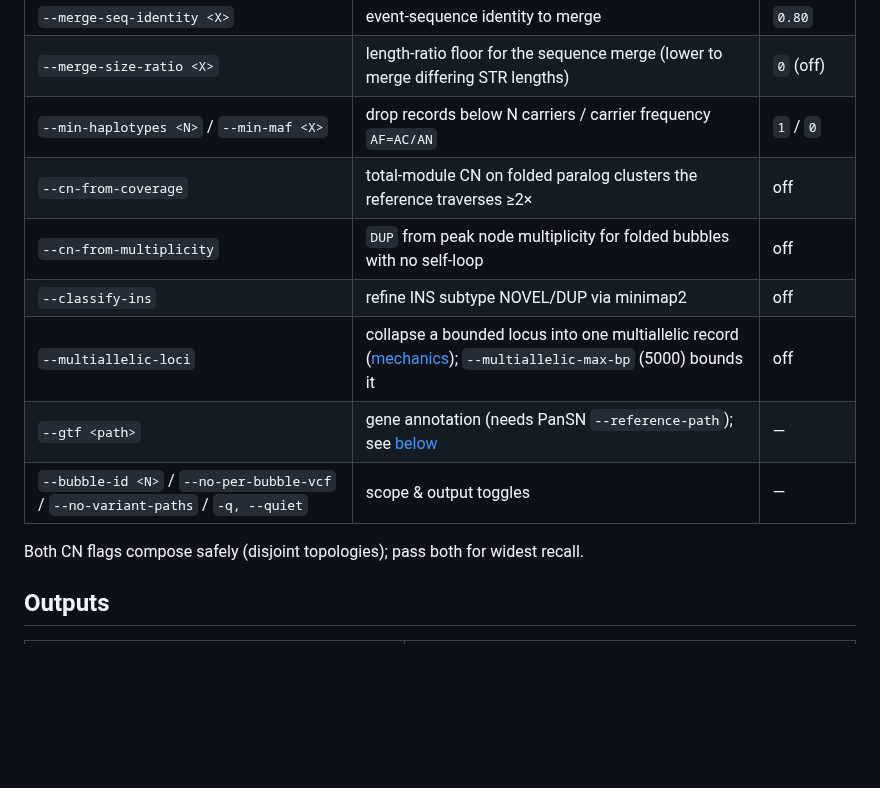
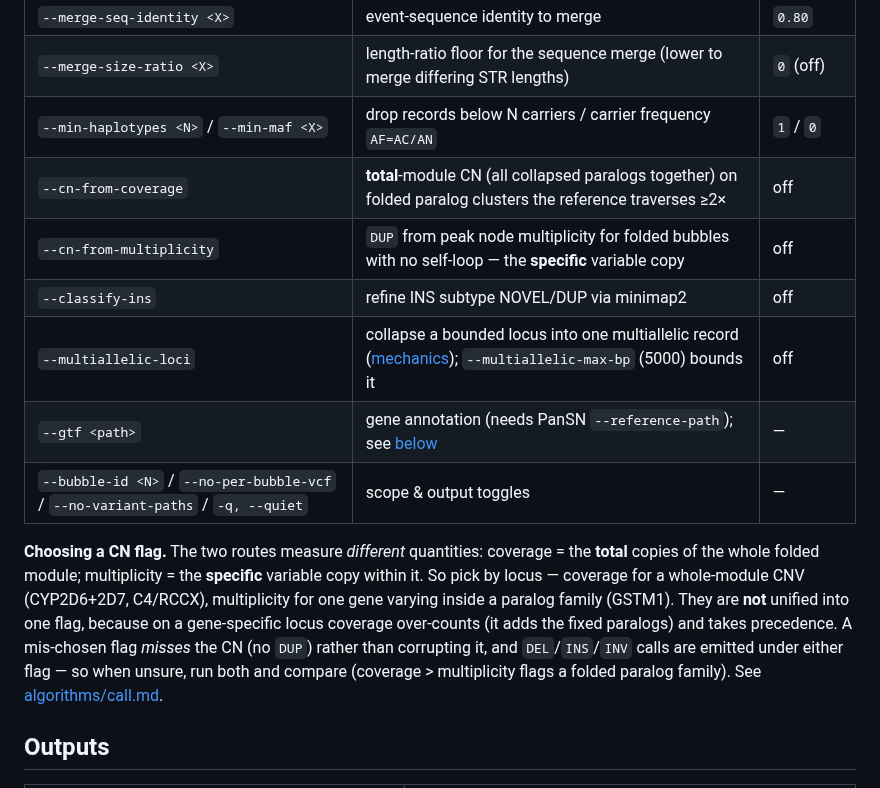
Before and after one commit to davidebolo1993/panvar, a Markdown page: docs/modules/call.md, the part around the change. Rendered like a GitHub page; blank space fills up the shorter version.

```diff
--- a/docs/modules/call.md
+++ b/docs/modules/call.md
@@ -43,14 +43,20 @@ paralog clusters on the `bubble` graph. See the
 | `--merge-seq-identity <X>` | event-sequence identity to merge | `0.80` |
 | `--merge-size-ratio <X>` | length-ratio floor for the sequence merge (lower to merge differing STR lengths) | `0` (off) |
 | `--min-haplotypes <N>` / `--min-maf <X>` | drop records below N carriers / carrier frequency `AF=AC/AN` | `1` / `0` |
-| `--cn-from-coverage` | total-module CN on folded paralog clusters the reference traverses ≥2× | off |
-| `--cn-from-multiplicity` | `DUP` from peak node multiplicity for folded bubbles with no self-loop | off |
+| `--cn-from-coverage` | **total**-module CN (all collapsed paralogs together) on folded paralog clusters the reference traverses ≥2× | off |
+| `--cn-from-multiplicity` | `DUP` from peak node multiplicity for folded bubbles with no self-loop — the **specific** variable copy | off |
 | `--classify-ins` | refine INS subtype NOVEL/DUP via minimap2 | off |
 | `--multiallelic-loci` | collapse a bounded locus into one multiallelic record ([mechanics](../algorithms/call.md#multiallelic-mechanics---multiallelic-loci)); `--multiallelic-max-bp` (5000) bounds it | off |
 | `--gtf <path>` | gene annotation (needs PanSN `--reference-path`); see [below](#gene-annotation---gtf) | — |
 | `--bubble-id <N>` / `--no-per-bubble-vcf` / `--no-variant-paths` / `-q, --quiet` | scope & output toggles | — |
 
-Both CN flags compose safely (disjoint topologies); pass both for widest recall.
+**Choosing a CN flag.** The two routes measure *different* quantities: coverage = the **total** copies of the
+whole folded module; multiplicity = the **specific** variable copy within it. So pick by locus — coverage for
+a whole-module CNV (CYP2D6+2D7, C4/RCCX), multiplicity for one gene varying inside a paralog family (GSTM1).
+They are **not** unified into one flag, because on a gene-specific locus coverage over-counts (it adds the
+fixed paralogs) and takes precedence. A mis-chosen flag *misses* the CN (no `DUP`) rather than corrupting it,
+and `DEL`/`INS`/`INV` calls are emitted under either flag — so when unsure, run both and compare (coverage >
+multiplicity flags a folded paralog family). See [algorithms/call.md](../algorithms/call.md#copy-number--three-ways).
 
 ## Outputs
 
```
Also changed, not shown: docs/algorithms/call.md (+32 -14 lines), docs/gwas/example.md (+6 -4 lines), docs/gwas/img/assoc_graph_quant.manhattan.png, docs/gwas/img/assoc_graph_quant.pipeline.png, docs/gwas/img/assoc_kmers_quant.manhattan.png, docs/gwas/img/assoc_kmers_quant.pipeline.png, docs/gwas/img/assoc_variant_quant.manhattan.png, docs/gwas/img/assoc_variant_quant.pipeline.png, 10 other files.
